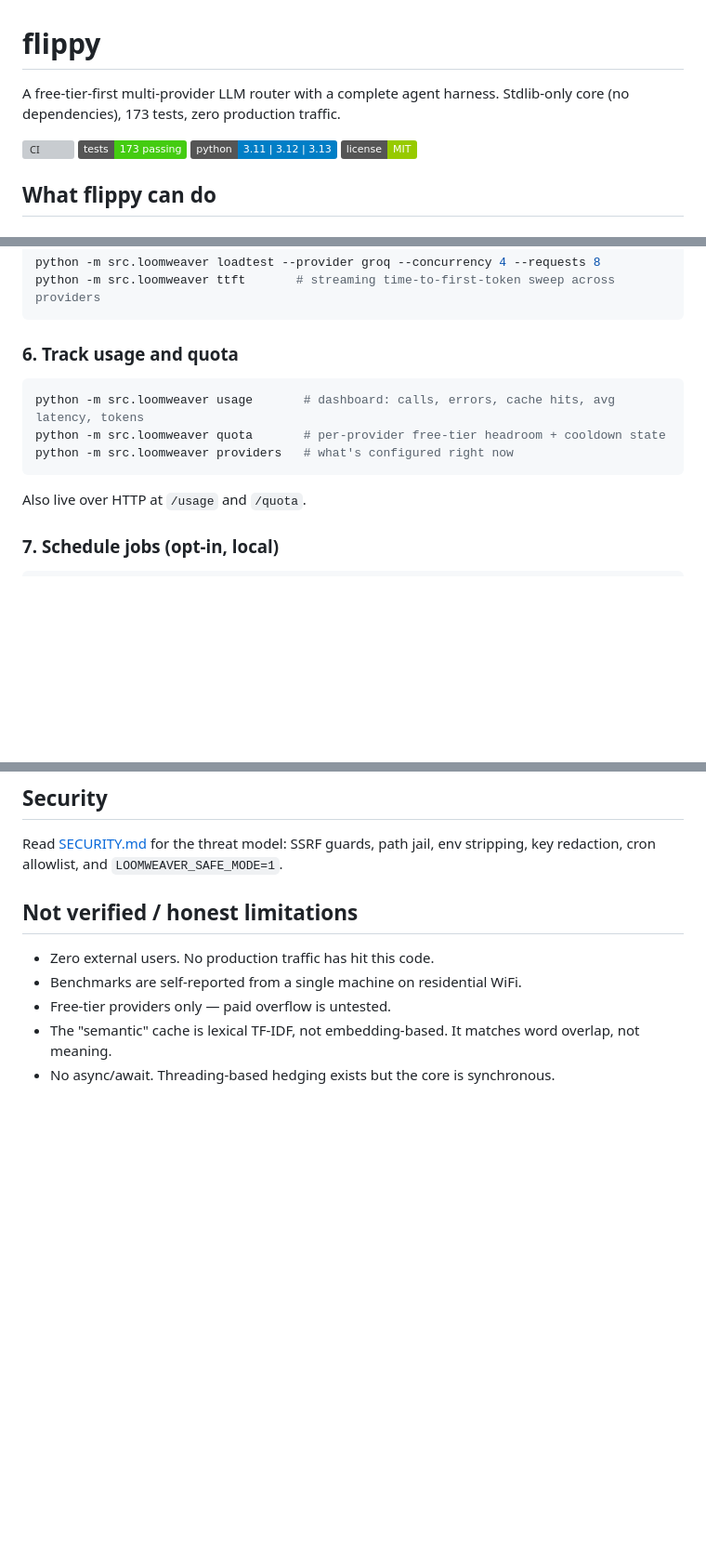
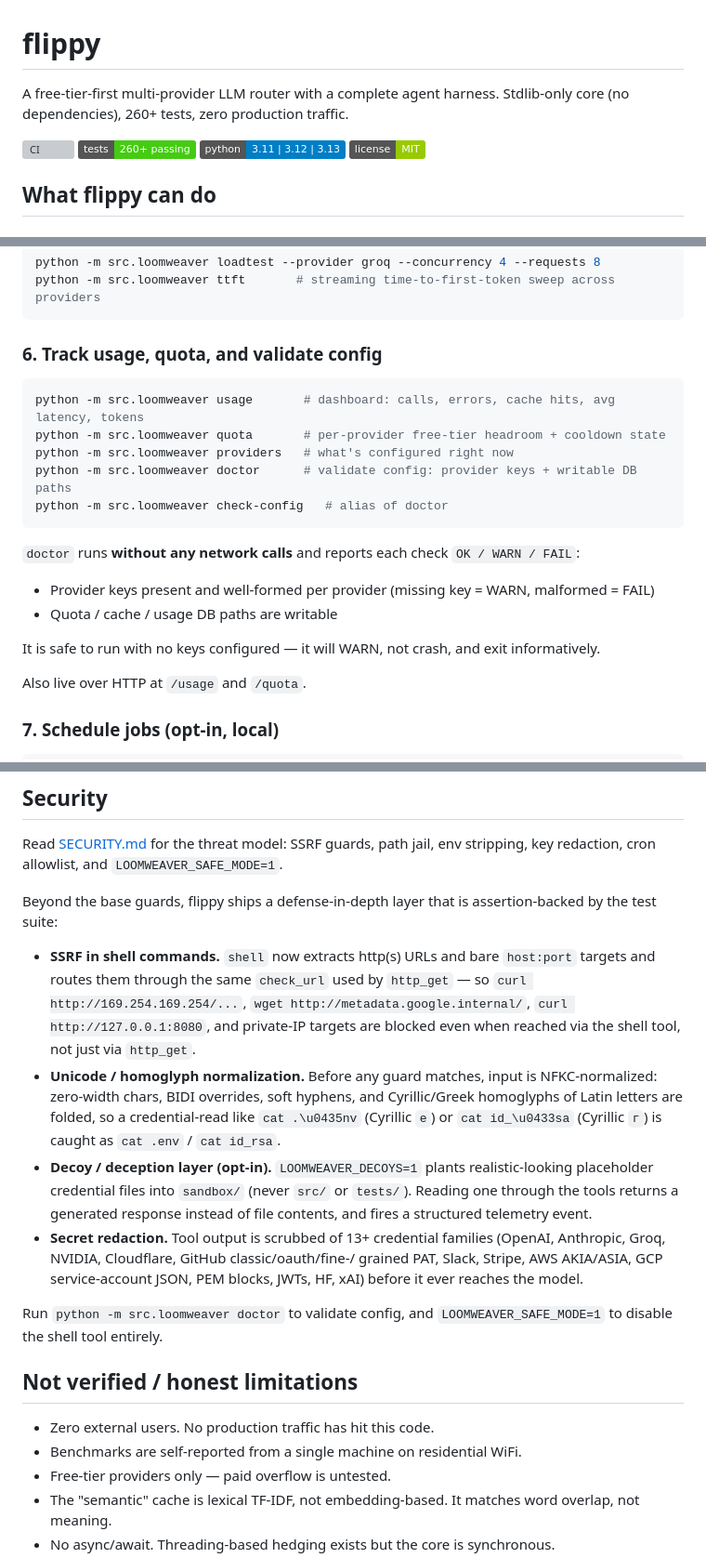
Before and after one commit to Rawbeew/flippy, a Markdown page: README.md, 3 parts joined by grey strips. Shown at 93% size. GitHub-like rendering; badges without logos; blank space fills up the shorter version; grey boxes are pictures that could not be loaded.

Commit message:
docs: refresh README with current commands + hardening, fix stale test count
- Update test count 173 -> 260+ across badge, header, quickstart
- Document doctor / check-config subcommand (now in CLI)
- Add defense-in-depth section: SSRF-in-shell, Unicode/homoglyph
  normalization, opt-in LOOMWEAVER_DECOYS layer, 13+ secret families
- Add doctor to usage/quota command list with OK/WARN/FAIL semantics
- All claims verified against current source before writing

````diff
--- a/README.md
+++ b/README.md
@@ -1,10 +1,10 @@
 # flippy
 
 A free-tier-first multi-provider LLM router with a complete agent harness.
-Stdlib-only core (no dependencies), 173 tests, zero production traffic.
+Stdlib-only core (no dependencies), 260+ tests, zero production traffic.
 
 [![CI](https://github.com/Rawbeew/flippy/actions/workflows/ci.yml/badge.svg)](https://github.com/Rawbeew/flippy/actions/workflows/ci.yml)
-![Tests](https://img.shields.io/badge/tests-173%20passing-brightgreen)
+![Tests](https://img.shields.io/badge/tests-260%2B%20passing-brightgreen)
 ![Python](https://img.shields.io/badge/python-3.11%20%7C%203.12%20%7C%203.13-blue)
 ![License](https://img.shields.io/badge/license-MIT-green)
 
@@ -151,13 +151,24 @@ python -m src.loomweaver loadtest --provider groq --concurrency 4 --requests 8
 python -m src.loomweaver ttft       # streaming time-to-first-token sweep across providers
 ```
 
-### 6. Track usage and quota
+### 6. Track usage, quota, and validate config
 
 ```bash
 python -m src.loomweaver usage       # dashboard: calls, errors, cache hits, avg latency, tokens
 python -m src.loomweaver quota       # per-provider free-tier headroom + cooldown state
 python -m src.loomweaver providers   # what's configured right now
+python -m src.loomweaver doctor      # validate config: provider keys + writable DB paths
+python -m src.loomweaver check-config   # alias of doctor
 ```
+
+`doctor` runs **without any network calls** and reports each check
+`OK / WARN / FAIL`:
+- Provider keys present and well-formed per provider (missing key = WARN,
+  malformed = FAIL)
+- Quota / cache / usage DB paths are writable
+
+It is safe to run with no keys configured — it will WARN, not crash, and
+exit informatively.
 
 Also live over HTTP at `/usage` and `/quota`.
 
@@ -241,6 +253,32 @@ Request → cache check → adaptive ordering → quota check → key rotation
 Read [SECURITY.md](SECURITY.md) for the threat model: SSRF guards, path jail,
 env stripping, key redaction, cron allowlist, and `LOOMWEAVER_SAFE_MODE=1`.
 
+Beyond the base guards, flippy ships a defense-in-depth layer that is
+assertion-backed by the test suite:
+
+- **SSRF in shell commands.** `shell` now extracts http(s) URLs and bare
+  `host:port` targets and routes them through the same `check_url` used by
+  `http_get` — so `curl http://169.254.169.254/...`,
+  `wget http://metadata.google.internal/`, `curl http://127.0.0.1:8080`,
+  and private-IP targets are blocked even when reached via the shell tool,
+  not just via `http_get`.
+- **Unicode / homoglyph normalization.** Before any guard matches, input is
+  NFKC-normalized: zero-width chars, BIDI overrides, soft hyphens, and
+  Cyrillic/Greek homoglyphs of Latin letters are folded, so a credential-read
+  like `cat .\u0435nv` (Cyrillic `е`) or `cat id_\u0433sa` (Cyrillic `г`) is
+  caught as `cat .env` / `cat id_rsa`.
+- **Decoy / deception layer (opt-in).** `LOOMWEAVER_DECOYS=1` plants
+  realistic-looking placeholder credential files into `sandbox/` (never
+  `src/` or `tests/`). Reading one through the tools returns a generated
+  response instead of file contents, and fires a structured telemetry event.
+- **Secret redaction.** Tool output is scrubbed of 13+ credential families
+  (OpenAI, Anthropic, Groq, NVIDIA, Cloudflare, GitHub classic/oauth/fine-/
+  grained PAT, Slack, Stripe, AWS AKIA/ASIA, GCP service-account JSON, PEM
+  blocks, JWTs, HF, xAI) before it ever reaches the model.
+
+Run `python -m src.loomweaver doctor` to validate config, and
+`LOOMWEAVER_SAFE_MODE=1` to disable the shell tool entirely.
+
 ## Not verified / honest limitations
 
 - Zero external users. No production traffic has hit this code.
````
Also changed, not shown: other parts of README.md (+2 -1 lines).
